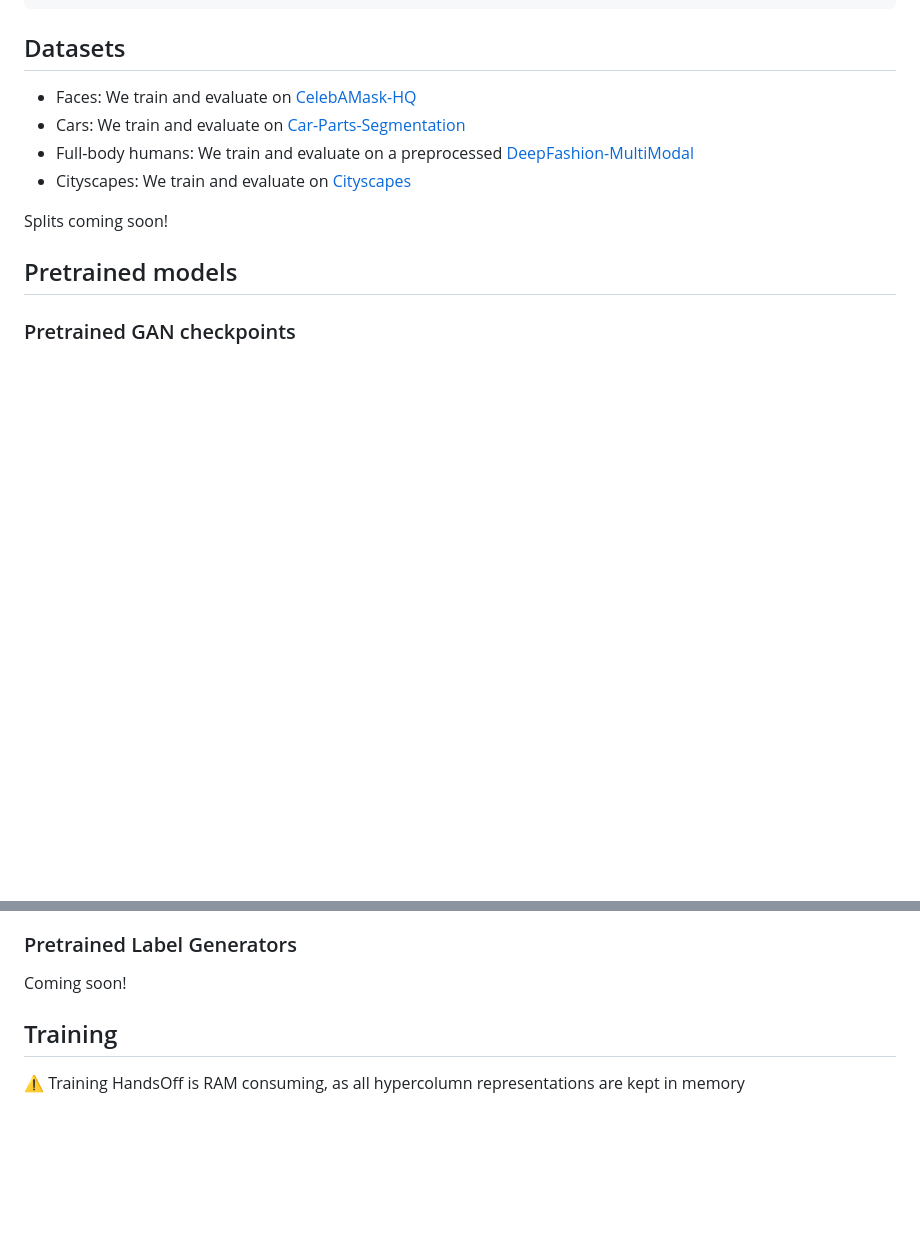
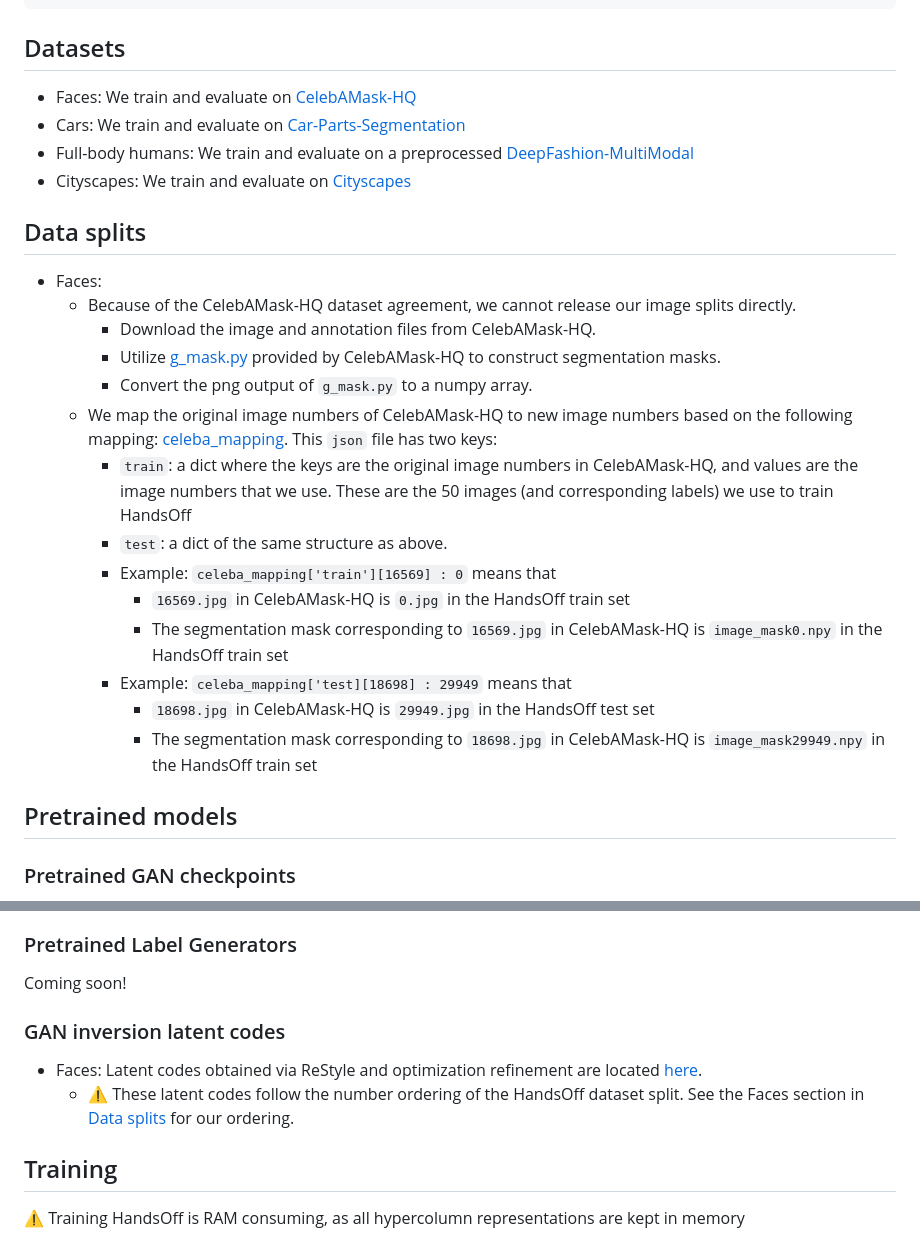
Before and after one commit to austinxu87/handsoff, a Markdown page: README.md, 2 parts joined by grey strips. GitHub-like rendering; blank space fills up the shorter version.

Commit message:
add links to CelebAMask-HQ dataset splits + latents

```diff
--- a/README.md
+++ b/README.md
@@ -27,7 +27,21 @@ conda activate handsoff_env
 - Full-body humans: We train and evaluate on a preprocessed [DeepFashion-MultiModal](https://github.com/yumingj/DeepFashion-MultiModal)
 - Cityscapes: We train and evaluate on [Cityscapes](https://www.cityscapes-dataset.com)
 
-Splits coming soon!
+## Data splits
+- Faces:
+    - Because of the CelebAMask-HQ dataset agreement, we cannot release our image splits directly.
+        - Download the image and annotation files from CelebAMask-HQ.
+        - Utilize [g_mask.py](https://github.com/switchablenorms/CelebAMask-HQ/blob/master/face_parsing/Data_preprocessing/g_mask.py) provided by CelebAMask-HQ to construct segmentation masks.
+        - Convert the png output of `g_mask.py` to a numpy array.
+    - We map the original image numbers of CelebAMask-HQ to new image numbers based on the following mapping: [celeba_mapping](https://drive.google.com/file/d/1860THKCuktStkuCP_q71wx5e5_jlBu7d/view?usp=sharing). This `json` file has two keys:
+        - `train`: a dict where the keys are the original image numbers in CelebAMask-HQ, and values are the image numbers that we use. These are the 50 images (and corresponding labels) we use to train HandsOff
+        - `test`: a dict of the same structure as above.
+        - Example: `celeba_mapping['train'][16569] : 0` means that
+            - `16569.jpg` in CelebAMask-HQ is `0.jpg` in the HandsOff train set
+            - The segmentation mask corresponding to `16569.jpg` in CelebAMask-HQ is `image_mask0.npy` in the HandsOff train set
+        - Example: `celeba_mapping['test][18698] : 29949` means that
+            - `18698.jpg` in CelebAMask-HQ is `29949.jpg` in the HandsOff test set
+            - The segmentation mask corresponding to `18698.jpg` in CelebAMask-HQ is `image_mask29949.npy` in the HandsOff train set
 
 ## Pretrained models
 ### Pretrained GAN checkpoints
@@ -44,6 +58,10 @@ We use the following pretrained ReStyle checkpoints:
 
 ### Pretrained Label Generators
 Coming soon!
+
+### GAN inversion latent codes
+- Faces: Latent codes obtained via ReStyle and optimization refinement are located [here](https://drive.google.com/file/d/1O-VJhP5N5Rd3gabQ6OfS-ALlE2lgesRV/view?usp=sharing).
+    - :warning: These latent codes follow the number ordering of the HandsOff dataset split. See the Faces section in [Data splits](#data-splits) for our ordering.
 
 ## Training
 :warning: Training HandsOff is RAM consuming, as all hypercolumn representations are kept in memory
```
